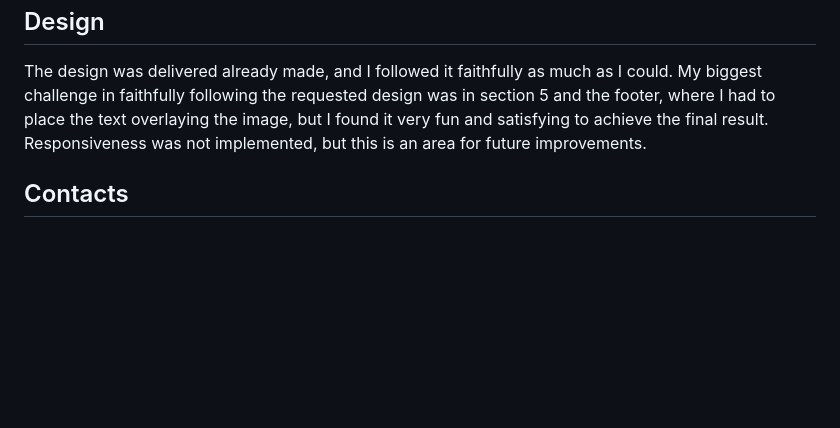
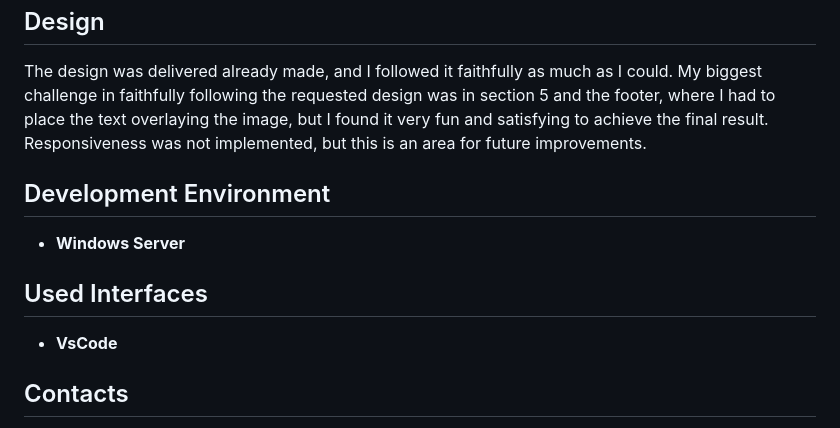
Before and after one commit to MireliAraujo/DriveOn, a Markdown page: README.md, the part around one of its changes. Rendered like a GitHub page; blank space fills up the shorter version.

```diff
--- a/README.md
+++ b/README.md
@@ -77,6 +83,12 @@ The design was delivered already made, and I followed it faithfully as much as I
 design was in section 5 and the footer, where I had to place the text overlaying the image, but I found it very fun and satisfying to achieve the final result.
 Responsiveness was not implemented, but this is an area for future improvements.
 
+## Development Environment
+- **Windows Server**
+
+## Used Interfaces
+- **VsCode**
+
 ## Contacts
 - **Email:** mirellypollocks@gmail.com
 - **LinkedIn:** [Mireli Araújo](https://www.linkedin.com/in/mireli-araujo/)
```
Also changed, not shown: other parts of README.md (+10 -4 lines).
